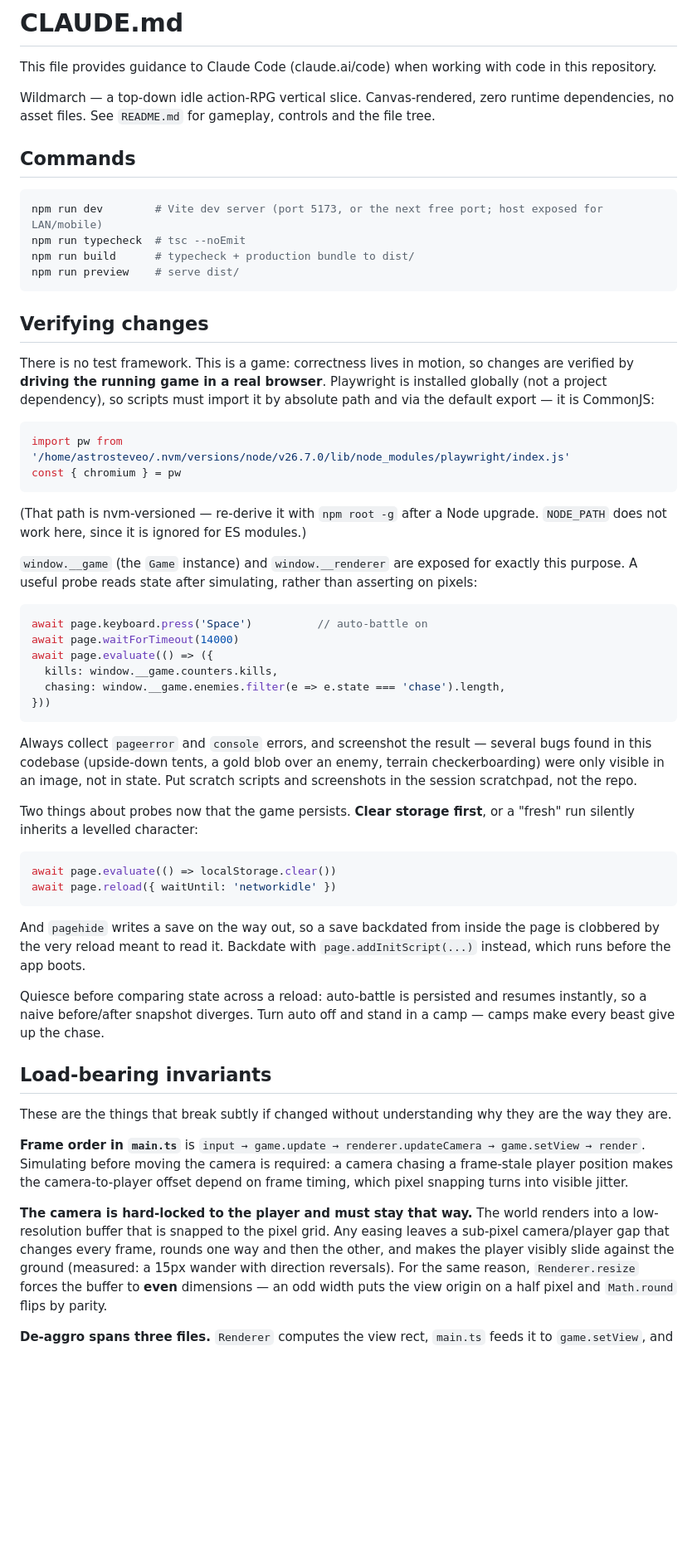
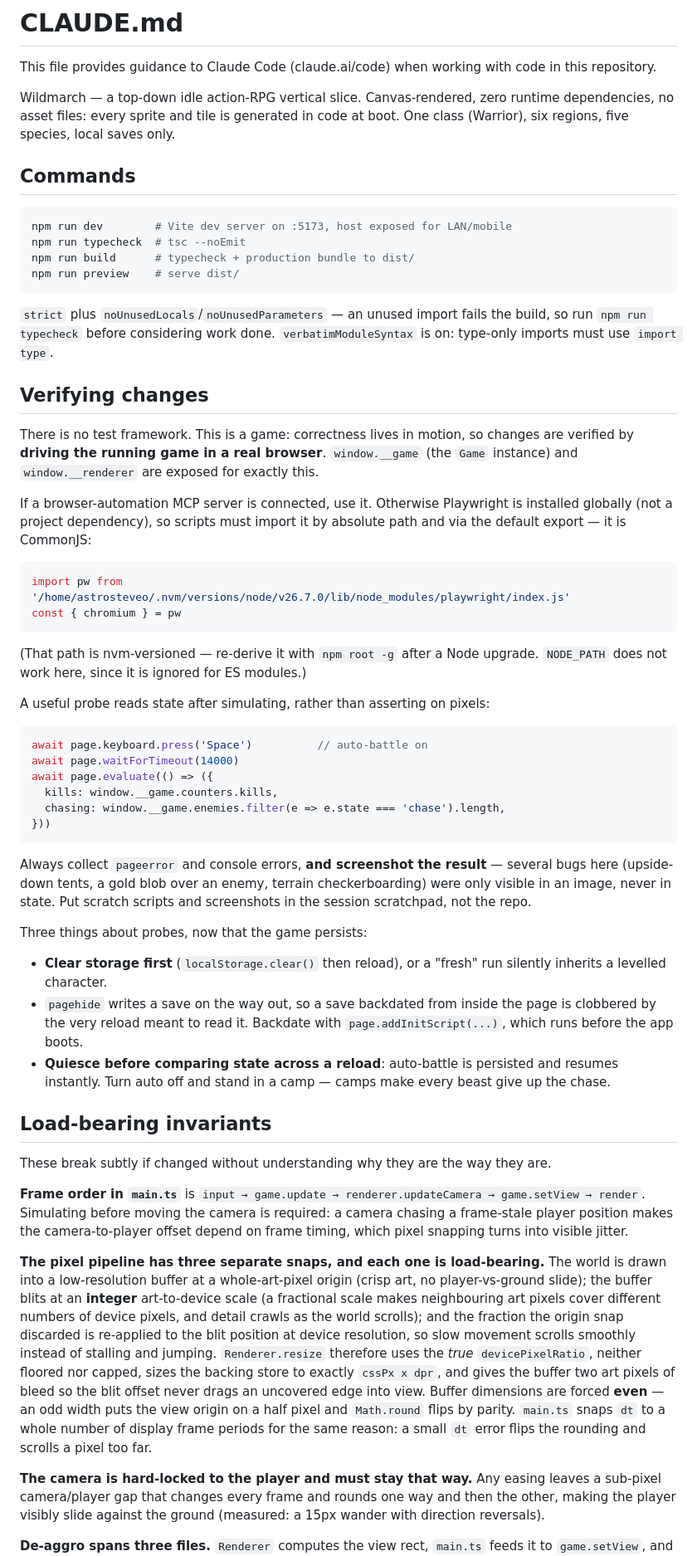
Before and after one commit to astrosteveo/idle-rpg, a Markdown page: CLAUDE.md, the part around one of its changes. Shown at 83% size. GitHub-like rendering; blank space fills up the shorter version.

````diff
--- a/CLAUDE.md
+++ b/CLAUDE.md
@@ -3,23 +3,31 @@
 This file provides guidance to Claude Code (claude.ai/code) when working with code in this repository.
 
 Wildmarch — a top-down idle action-RPG vertical slice. Canvas-rendered, zero runtime
-dependencies, no asset files. See `README.md` for gameplay, controls and the file tree.
+dependencies, no asset files: every sprite and tile is generated in code at boot. One
+class (Warrior), six regions, five species, local saves only.
 
 ## Commands
 
 ```bash
-npm run dev        # Vite dev server (port 5173, or the next free port; host exposed for LAN/mobile)
+npm run dev        # Vite dev server on :5173, host exposed for LAN/mobile
 npm run typecheck  # tsc --noEmit
 npm run build      # typecheck + production bundle to dist/
 npm run preview    # serve dist/
 ```
 
+`strict` plus `noUnusedLocals`/`noUnusedParameters` — an unused import fails the build, so
+run `npm run typecheck` before considering work done. `verbatimModuleSyntax` is on: type-only
+imports must use `import type`.
+
 ## Verifying changes
 
 There is no test framework. This is a game: correctness lives in motion, so changes are
-verified by **driving the running game in a real browser**. Playwright is installed
-globally (not a project dependency), so scripts must import it by absolute path and via
-the default export — it is CommonJS:
+verified by **driving the running game in a real browser**. `window.__game` (the `Game`
+instance) and `window.__renderer` are exposed for exactly this.
+
+If a browser-automation MCP server is connected, use it. Otherwise Playwright is installed
+globally (not a project dependency), so scripts must import it by absolute path and via the
+default export — it is CommonJS:
 
 ```js
 import pw from '/home/astrosteveo/.nvm/versions/node/v26.7.0/lib/node_modules/playwright/index.js'
@@ -29,8 +37,7 @@ const { chromium } = pw
 (That path is nvm-versioned — re-derive it with `npm root -g` after a Node upgrade.
 `NODE_PATH` does not work here, since it is ignored for ES modules.)
 
-`window.__game` (the `Game` instance) and `window.__renderer` are exposed for exactly this
-purpose. A useful probe reads state after simulating, rather than asserting on pixels:
+A useful probe reads state after simulating, rather than asserting on pixels:
 
 ```js
 await page.keyboard.press('Space')          // auto-battle on
@@ -41,44 +48,48 @@ await page.evaluate(() => ({
 }))
 ```
 
-Always collect `pageerror` and `console` errors, and screenshot the result — several bugs
-found in this codebase (upside-down tents, a gold blob over an enemy, terrain
-checkerboarding) were only visible in an image, not in state. Put scratch scripts and
-screenshots in the session scratchpad, not the repo.
+Always collect `pageerror` and console errors, **and screenshot the result** — several bugs
+here (upside-down tents, a gold blob over an enemy, terrain checkerboarding) were only
+visible in an image, never in state. Put scratch scripts and screenshots in the session
+scratchpad, not the repo.
 
-Two things about probes now that the game persists. **Clear storage first**, or a "fresh"
-run silently inherits a levelled character:
+Three things about probes, now that the game persists:
 
-```js
-await page.evaluate(() => localStorage.clear())
-await page.reload({ waitUntil: 'networkidle' })
-```
-
-And `pagehide` writes a save on the way out, so a save backdated from inside the page is
-clobbered by the very reload meant to read it. Backdate with `page.addInitScript(...)`
-instead, which runs before the app boots.
-
-Quiesce before comparing state across a reload: auto-battle is persisted and resumes
-instantly, so a naive before/after snapshot diverges. Turn auto off and stand in a camp —
-camps make every beast give up the chase.
+- **Clear storage first** (`localStorage.clear()` then reload), or a "fresh" run silently
+  inherits a levelled character.
+- `pagehide` writes a save on the way out, so a save backdated from inside the page is
+  clobbered by the very reload meant to read it. Backdate with `page.addInitScript(...)`,
+  which runs before the app boots.
+- **Quiesce before comparing state across a reload**: auto-battle is persisted and resumes
+  instantly. Turn auto off and stand in a camp — camps make every beast give up the chase.
 
 ## Load-bearing invariants
 
-These are the things that break subtly if changed without understanding why they are the
-way they are.
+These break subtly if changed without understanding why they are the way they are.
 
-**Frame order in `main.ts`** is `input → game.update → renderer.updateCamera →
-game.setView → render`. Simulating before moving the camera is required: a camera chasing
-a frame-stale player position makes the camera-to-player offset depend on frame timing,
-which pixel snapping turns into visible jitter.
+**Frame order in `main.ts`** is `input → game.update → renderer.updateCamera → game.setView
+→ render`. Simulating before moving the camera is required: a camera chasing a frame-stale
+player position makes the camera-to-player offset depend on frame timing, which pixel
+snapping turns into visible jitter.
 
-**The camera is hard-locked to the player and must stay that way.** The world renders into
-a low-resolution buffer that is snapped to the pixel grid. Any easing leaves a sub-pixel
-camera/player gap that changes every frame, rounds one way and then the other, and makes
-the player visibly slide against the ground (measured: a 15px wander with direction
-reversals). For the same reason, `Renderer.resize` forces the buffer to **even**
-dimensions — an odd width puts the view origin on a half pixel and `Math.round` flips by
-parity.
+**The pixel pipeline has three separate snaps, and each one is load-bearing.** The world is
+drawn into a low-resolution buffer at a whole-art-pixel origin (crisp art, no player-vs-ground
+slide); the buffer blits at an **integer** art-to-device scale (a fractional scale makes
+neighbouring art pixels cover different numbers of device pixels, and detail crawls as the
+world scrolls); and the fraction the origin snap discarded is re-applied to the blit
+position at device resolution, so slow movement scrolls smoothly instead of stalling and
+jumping. `Renderer.resize` therefore uses the *true* `devicePixelRatio`, neither floored nor
+capped, sizes the backing store to exactly `cssPx x dpr`, and gives the buffer two art
+pixels of bleed so the blit offset never drags an uncovered edge into view. Buffer
+dimensions are forced **even** — an odd width puts the view origin on a half pixel and
+`Math.round` flips by parity. `main.ts` snaps `dt` to a whole number of display frame
+periods for the same reason: a small `dt` error flips the rounding and scrolls a pixel too
+far.
+
+**The camera is hard-locked to the player and must stay that way.** Any easing leaves a
+sub-pixel camera/player gap that changes every frame and rounds one way and then the other,
+making the player visibly slide against the ground (measured: a 15px wander with direction
+reversals).
 
 **De-aggro spans three files.** `Renderer` computes the view rect, `main.ts` feeds it to
 `game.setView`, and `Game.shouldGiveUp` uses it: a beast abandons its chase when it leaves
````
Also changed, not shown: other parts of CLAUDE.md (+129 -155 lines).
